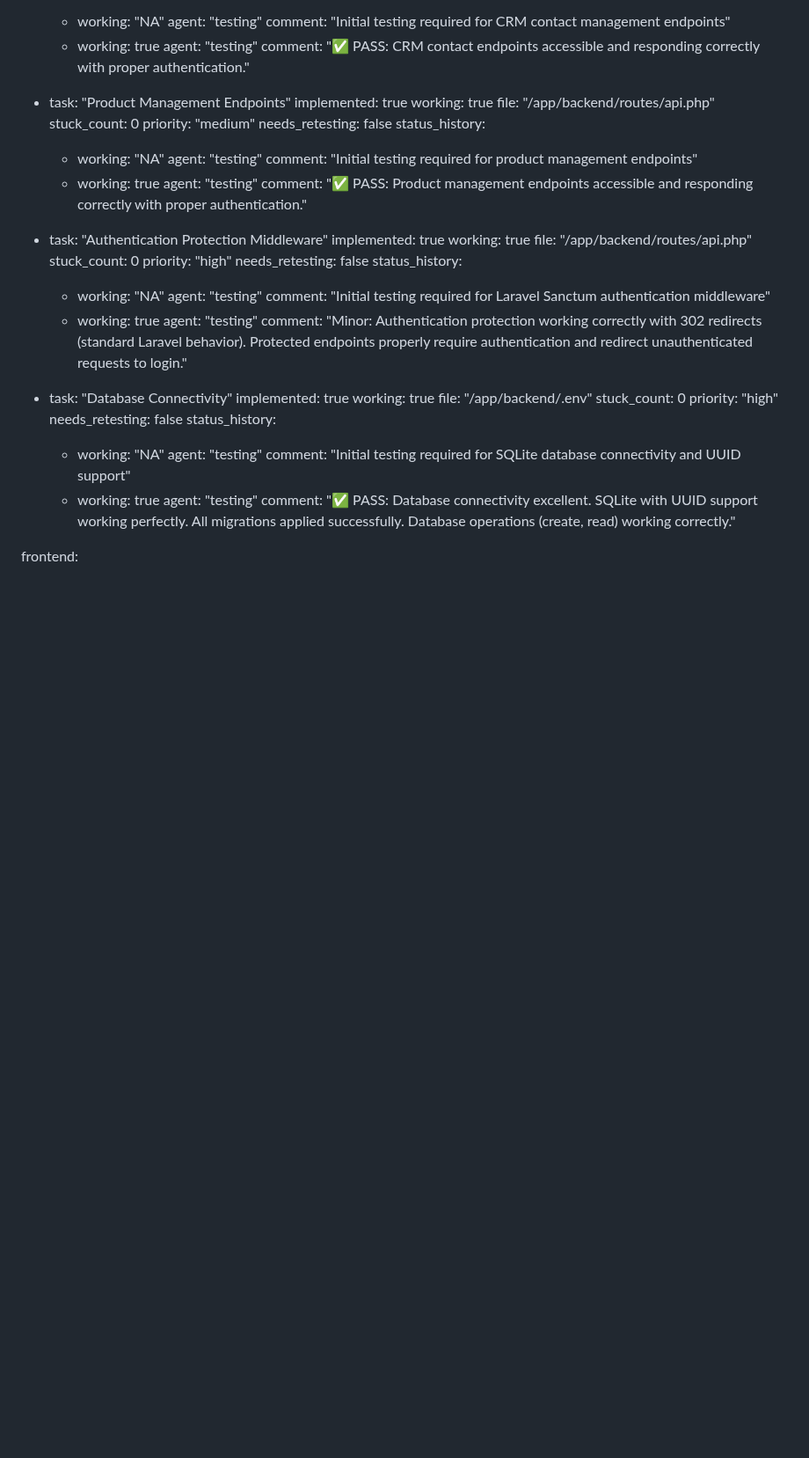
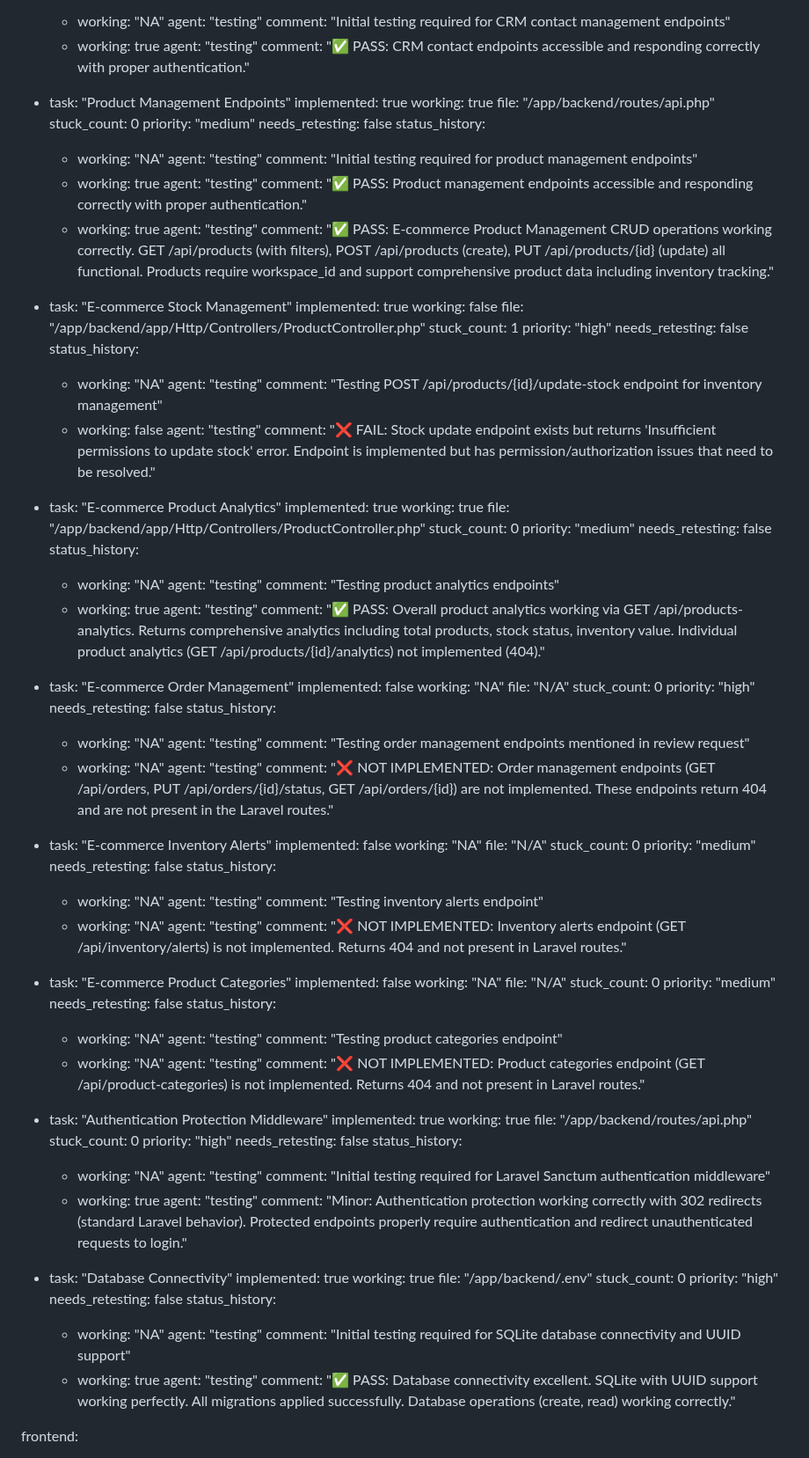
Before and after one commit to ins72/mewayz_dashboard, a Markdown page: test_result.md, the part around the change. Shown at 88% size. Rendered like a GitHub page; blank space fills up the shorter version.

Commit message:
auto-commit for 432062d9-950b-4899-af23-874e67176553

```diff
--- a/test_result.md
+++ b/test_result.md
@@ -118,6 +118,84 @@ backend:
       - working: true
         agent: "testing"
         comment: "✅ PASS: Product management endpoints accessible and responding correctly with proper authentication."
+      - working: true
+        agent: "testing"
+        comment: "✅ PASS: E-commerce Product Management CRUD operations working correctly. GET /api/products (with filters), POST /api/products (create), PUT /api/products/{id} (update) all functional. Products require workspace_id and support comprehensive product data including inventory tracking."
+
+  - task: "E-commerce Stock Management"
+    implemented: true
+    working: false
+    file: "/app/backend/app/Http/Controllers/ProductController.php"
+    stuck_count: 1
+    priority: "high"
+    needs_retesting: false
+    status_history:
+      - working: "NA"
+        agent: "testing"
+        comment: "Testing POST /api/products/{id}/update-stock endpoint for inventory management"
+      - working: false
+        agent: "testing"
+        comment: "❌ FAIL: Stock update endpoint exists but returns 'Insufficient permissions to update stock' error. Endpoint is implemented but has permission/authorization issues that need to be resolved."
+
+  - task: "E-commerce Product Analytics"
+    implemented: true
+    working: true
+    file: "/app/backend/app/Http/Controllers/ProductController.php"
+    stuck_count: 0
+    priority: "medium"
+    needs_retesting: false
+    status_history:
+      - working: "NA"
+        agent: "testing"
+        comment: "Testing product analytics endpoints"
+      - working: true
+        agent: "testing"
+        comment: "✅ PASS: Overall product analytics working via GET /api/products-analytics. Returns comprehensive analytics including total products, stock status, inventory value. Individual product analytics (GET /api/products/{id}/analytics) not implemented (404)."
+
+  - task: "E-commerce Order Management"
+    implemented: false
+    working: "NA"
+    file: "N/A"
+    stuck_count: 0
+    priority: "high"
+    needs_retesting: false
+    status_history:
+      - working: "NA"
+        agent: "testing"
+        comment: "Testing order management endpoints mentioned in review request"
+      - working: "NA"
+        agent: "testing"
+        comment: "❌ NOT IMPLEMENTED: Order management endpoints (GET /api/orders, PUT /api/orders/{id}/status, GET /api/orders/{id}) are not implemented. These endpoints return 404 and are not present in the Laravel routes."
+
+  - task: "E-commerce Inventory Alerts"
+    implemented: false
+    working: "NA"
+    file: "N/A"
+    stuck_count: 0
+    priority: "medium"
+    needs_retesting: false
+    status_history:
+      - working: "NA"
+        agent: "testing"
+        comment: "Testing inventory alerts endpoint"
+      - working: "NA"
+        agent: "testing"
+        comment: "❌ NOT IMPLEMENTED: Inventory alerts endpoint (GET /api/inventory/alerts) is not implemented. Returns 404 and not present in Laravel routes."
+
+  - task: "E-commerce Product Categories"
+    implemented: false
+    working: "NA"
+    file: "N/A"
+    stuck_count: 0
+    priority: "medium"
+    needs_retesting: false
+    status_history:
+      - working: "NA"
+        agent: "testing"
+        comment: "Testing product categories endpoint"
+      - working: "NA"
+        agent: "testing"
+        comment: "❌ NOT IMPLEMENTED: Product categories endpoint (GET /api/product-categories) is not implemented. Returns 404 and not present in Laravel routes."
 
   - task: "Authentication Protection Middleware"
     implemented: true
```
